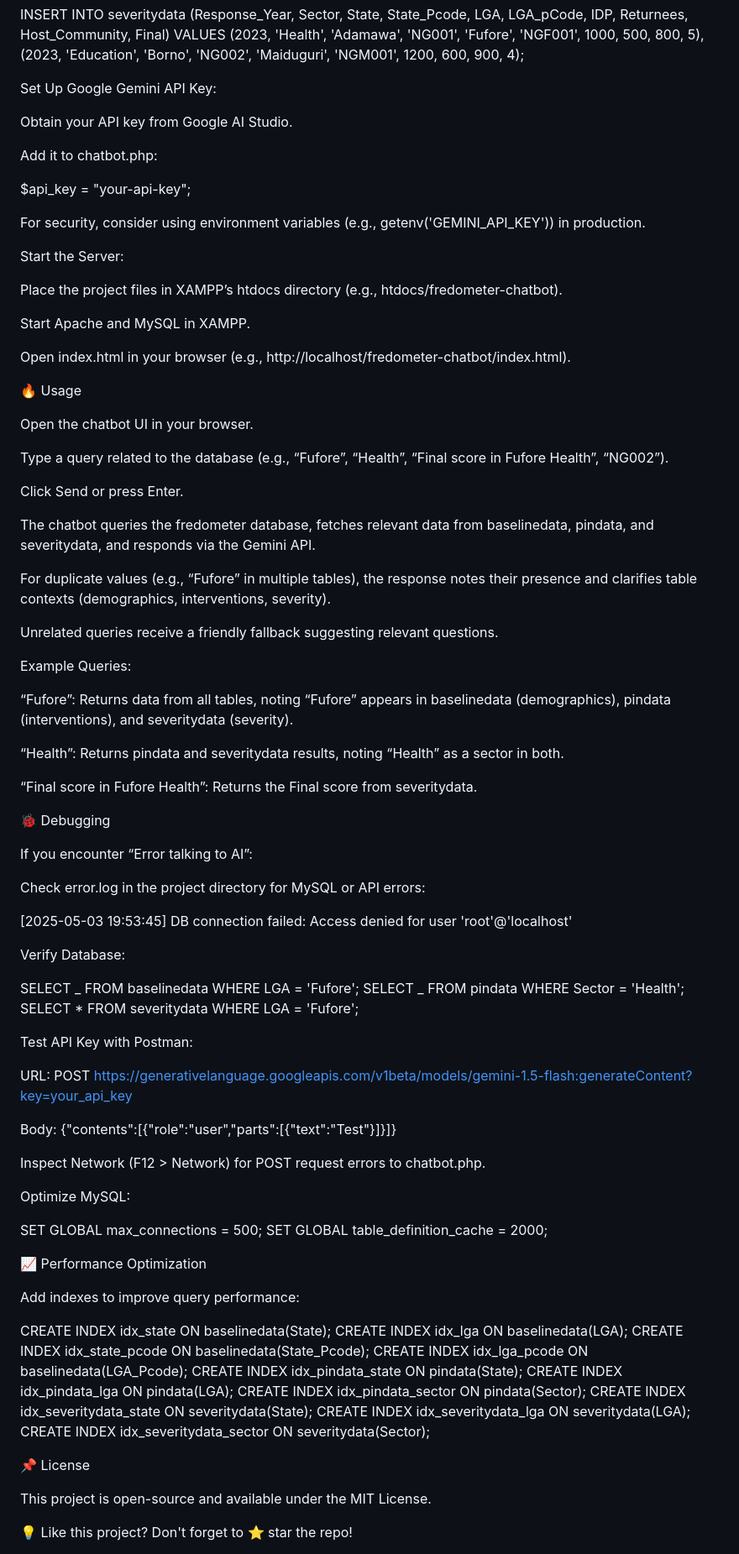
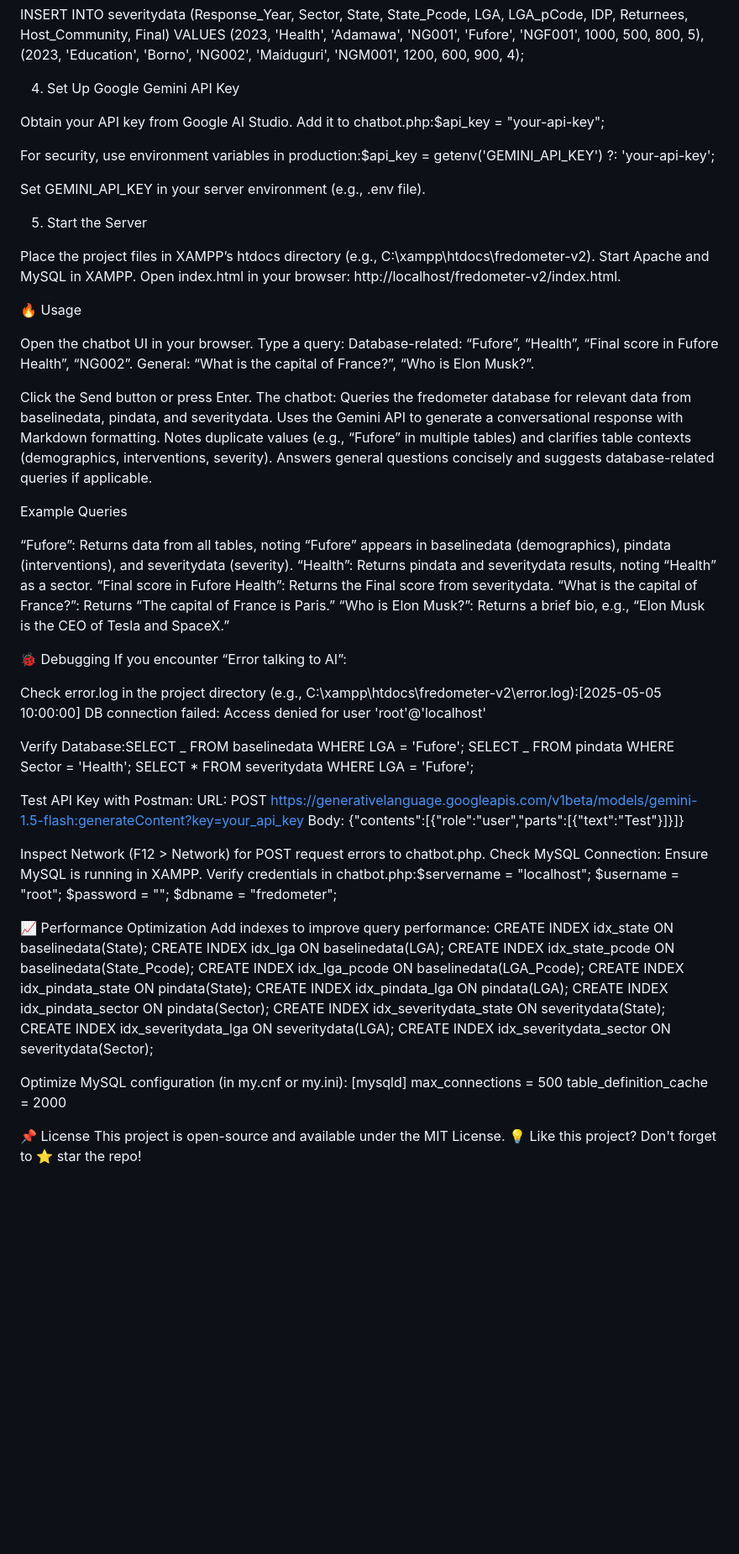
Before and after one commit to adyemsbillions/fredometer-v2, a Markdown page: README.md, the part around one of its changes. Shown at 84% size. GitHub-like rendering; blank space fills up the shorter version.

```diff
--- a/README.md
+++ b/README.md
@@ -130,77 +123,66 @@ INSERT INTO severitydata (Response_Year, Sector, State, State_Pcode, LGA, LGA_pC
 VALUES (2023, 'Health', 'Adamawa', 'NG001', 'Fufore', 'NGF001', 1000, 500, 800, 5),
 (2023, 'Education', 'Borno', 'NG002', 'Maiduguri', 'NGM001', 1200, 600, 900, 4);
 
-Set Up Google Gemini API Key:
+4. Set Up Google Gemini API Key
 
 Obtain your API key from Google AI Studio.
+Add it to chatbot.php:$api_key = "your-api-key";
 
-Add it to chatbot.php:
+For security, use environment variables in production:$api_key = getenv('GEMINI_API_KEY') ?: 'your-api-key';
 
-$api_key = "your-api-key";
+Set GEMINI_API_KEY in your server environment (e.g., .env file).
 
-For security, consider using environment variables (e.g., getenv('GEMINI_API_KEY')) in production.
+5. Start the Server
 
-Start the Server:
-
-Place the project files in XAMPP’s htdocs directory (e.g., htdocs/fredometer-chatbot).
-
+Place the project files in XAMPP’s htdocs directory (e.g., C:\xampp\htdocs\fredometer-v2).
 Start Apache and MySQL in XAMPP.
-
-Open index.html in your browser (e.g., http://localhost/fredometer-chatbot/index.html).
+Open index.html in your browser: http://localhost/fredometer-v2/index.html.
 
 🔥 Usage
 
 Open the chatbot UI in your browser.
+Type a query:
+Database-related: “Fufore”, “Health”, “Final score in Fufore Health”, “NG002”.
+General: “What is the capital of France?”, “Who is Elon Musk?”.
 
-Type a query related to the database (e.g., “Fufore”, “Health”, “Final score in Fufore Health”, “NG002”).
+Click the Send button or press Enter.
+The chatbot:
+Queries the fredometer database for relevant data from baselinedata, pindata, and severitydata.
+Uses the Gemini API to generate a conversational response with Markdown formatting.
+Notes duplicate values (e.g., “Fufore” in multiple tables) and clarifies table contexts (demographics, interventions, severity).
+Answers general questions concisely and suggests database-related queries if applicable.
 
-Click Send or press Enter.
-
-The chatbot queries the fredometer database, fetches relevant data from baselinedata, pindata, and severitydata, and responds via the Gemini API.
-
-For duplicate values (e.g., “Fufore” in multiple tables), the response notes their presence and clarifies table contexts (demographics, interventions, severity).
-
-Unrelated queries receive a friendly fallback suggesting relevant questions.
-
-Example Queries:
+Example Queries
 
 “Fufore”: Returns data from all tables, noting “Fufore” appears in baselinedata (demographics), pindata (interventions), and severitydata (severity).
-
-“Health”: Returns pindata and severitydata results, noting “Health” as a sector in both.
-
+“Health”: Returns pindata and severitydata results, noting “Health” as a sector.
 “Final score in Fufore Health”: Returns the Final score from severitydata.
+“What is the capital of France?”: Returns “The capital of France is Paris.”
+“Who is Elon Musk?”: Returns a brief bio, e.g., “Elon Musk is the CEO of Tesla and SpaceX.”
 
 🐞 Debugging
-
 If you encounter “Error talking to AI”:
 
-Check error.log in the project directory for MySQL or API errors:
+Check error.log in the project directory (e.g., C:\xampp\htdocs\fredometer-v2\error.log):[2025-05-05 10:00:00] DB connection failed: Access denied for user 'root'@'localhost'
 
-[2025-05-03 19:53:45] DB connection failed: Access denied for user 'root'@'localhost'
-
-Verify Database:
-
-SELECT _ FROM baselinedata WHERE LGA = 'Fufore';
+Verify Database:SELECT _ FROM baselinedata WHERE LGA = 'Fufore';
 SELECT _ FROM pindata WHERE Sector = 'Health';
 SELECT \* FROM severitydata WHERE LGA = 'Fufore';
 
 Test API Key with Postman:
-
 URL: POST https://generativelanguage.googleapis.com/v1beta/models/gemini-1.5-flash:generateContent?key=your_api_key
-
 Body: {"contents":[{"role":"user","parts":[{"text":"Test"}]}]}
 
 Inspect Network (F12 > Network) for POST request errors to chatbot.php.
-
-Optimize MySQL:
-
-SET GLOBAL max_connections = 500;
-SET GLOBAL table_definition_cache = 2000;
+Check MySQL Connection:
+Ensure MySQL is running in XAMPP.
+Verify credentials in chatbot.php:$servername = "localhost";
+$username = "root";
+$password = "";
+$dbname = "fredometer";
 
 📈 Performance Optimization
-
 Add indexes to improve query performance:
-
 CREATE INDEX idx_state ON baselinedata(State);
 CREATE INDEX idx_lga ON baselinedata(LGA);
 CREATE INDEX idx_state_pcode ON baselinedata(State_Pcode);
@@ -212,8 +194,11 @@ CREATE INDEX idx_severitydata_state ON severitydata(State);
 CREATE INDEX idx_severitydata_lga ON severitydata(LGA);
 CREATE INDEX idx_severitydata_sector ON severitydata(Sector);
 
+Optimize MySQL configuration (in my.cnf or my.ini):
+[mysqld]
+max_connections = 500
+table_definition_cache = 2000
+
 📌 License
-
 This project is open-source and available under the MIT License.
-
 💡 Like this project? Don't forget to ⭐ star the repo!
```
Also changed, not shown: other parts of README.md (+25 -32 lines).
